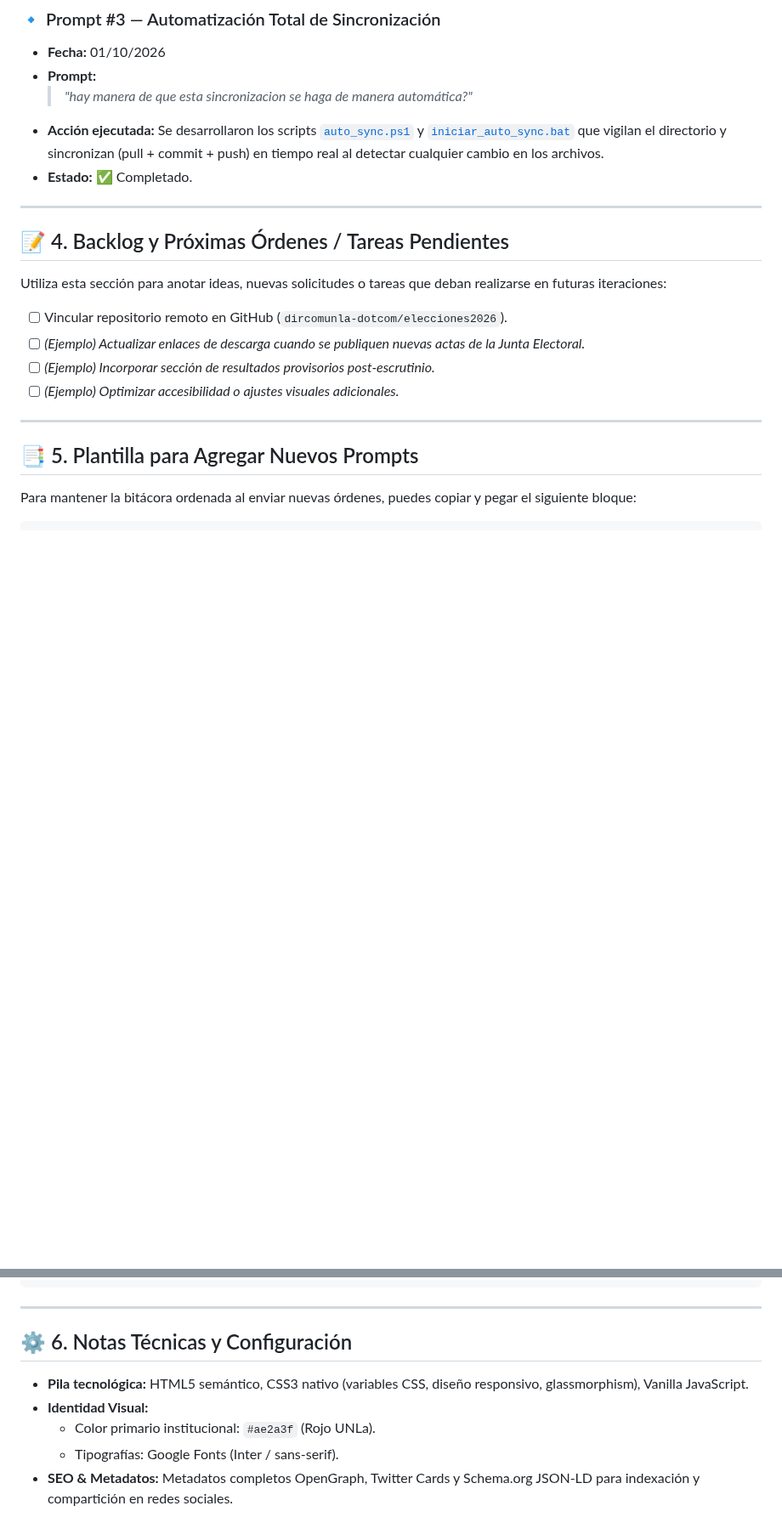
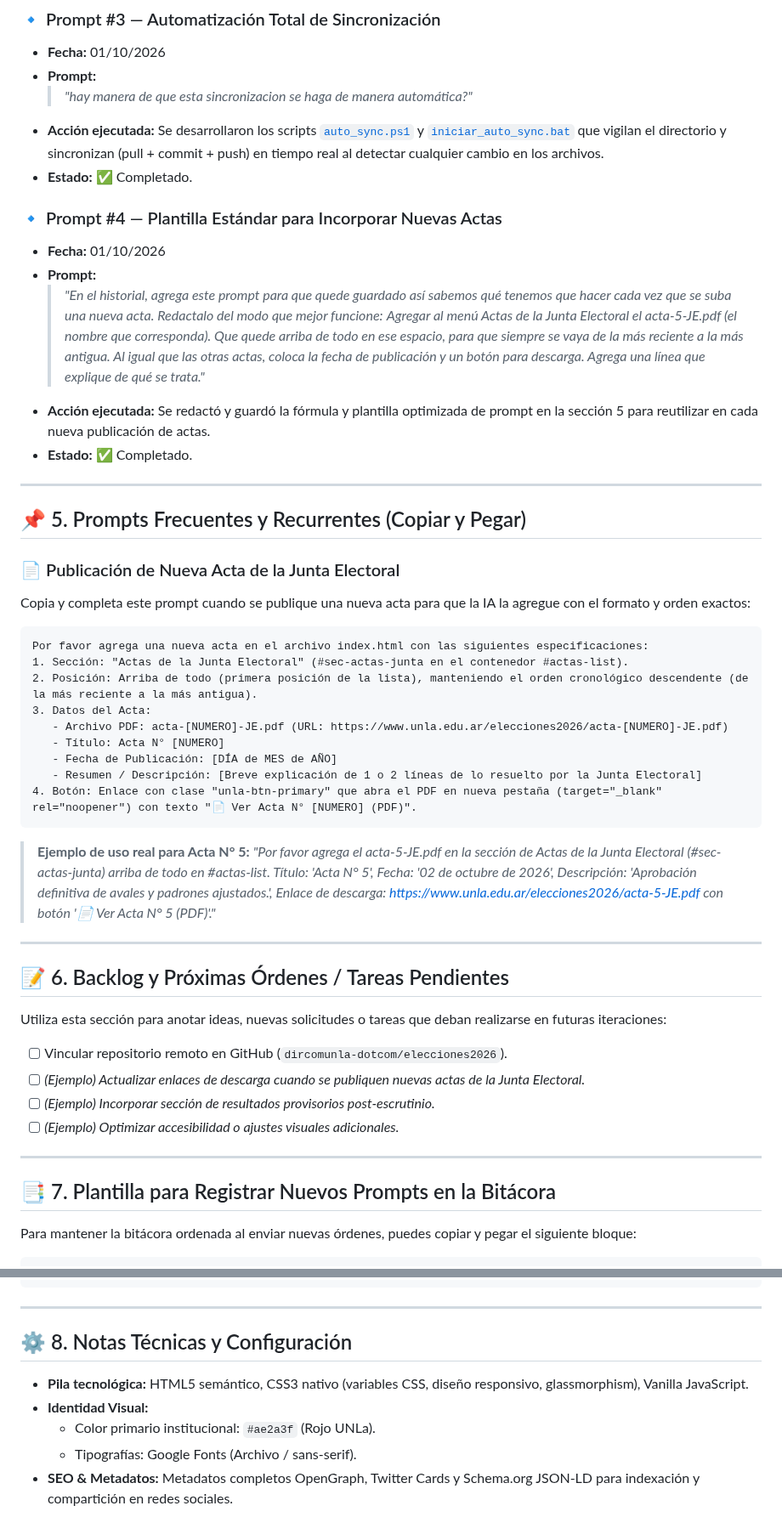
Before and after one commit to dircomunla-dotcom/elecciones2026, a Markdown page: HISTORIAL.md, 2 parts joined by grey strips. Shown at 85% size. GitHub-like rendering; blank space fills up the shorter version.

Commit message:
docs: agregar plantilla de prompt optimizada para nuevas actas

````diff
--- a/HISTORIAL.md
+++ b/HISTORIAL.md
@@ -48,9 +48,39 @@ A continuación se documentan las instrucciones y prompts enviados a la IA, junt
 - **Acción ejecutada:** Se desarrollaron los scripts [`auto_sync.ps1`](file:///c:/Users/unla/Desktop/Antigravity/elecciones2026/auto_sync.ps1) y [`iniciar_auto_sync.bat`](file:///c:/Users/unla/Desktop/Antigravity/elecciones2026/iniciar_auto_sync.bat) que vigilan el directorio y sincronizan (pull + commit + push) en tiempo real al detectar cualquier cambio en los archivos.
 - **Estado:** ✅ Completado.
 
+### 🔹 Prompt #4 — Plantilla Estándar para Incorporar Nuevas Actas
+- **Fecha:** 01/10/2026
+- **Prompt:**
+  > *"En el historial, agrega este prompt para que quede guardado así sabemos qué tenemos que hacer cada vez que se suba una nueva acta. Redactalo del modo que mejor funcione:*
+  > *Agregar al menú Actas de la Junta Electoral el acta-5-JE.pdf (el nombre que corresponda). Que quede arriba de todo en ese espacio, para que siempre se vaya de la más reciente a la más antigua. Al igual que las otras actas, coloca la fecha de publicación y un botón para descarga. Agrega una línea que explique de qué se trata."*
+- **Acción ejecutada:** Se redactó y guardó la fórmula y plantilla optimizada de prompt en la sección 5 para reutilizar en cada nueva publicación de actas.
+- **Estado:** ✅ Completado.
+
 ---
 
-## 📝 4. Backlog y Próximas Órdenes / Tareas Pendientes
+## 📌 5. Prompts Frecuentes y Recurrentes (Copiar y Pegar)
+
+### 📄 Publicación de Nueva Acta de la Junta Electoral
+Copia y completa este prompt cuando se publique una nueva acta para que la IA la agregue con el formato y orden exactos:
+
+```text
+Por favor agrega una nueva acta en el archivo index.html con las siguientes especificaciones:
+1. Sección: "Actas de la Junta Electoral" (#sec-actas-junta en el contenedor #actas-list).
+2. Posición: Arriba de todo (primera posición de la lista), manteniendo el orden cronológico descendente (de la más reciente a la más antigua).
+3. Datos del Acta:
+   - Archivo PDF: acta-[NUMERO]-JE.pdf (URL: https://www.unla.edu.ar/elecciones2026/acta-[NUMERO]-JE.pdf)
+   - Título: Acta N° [NUMERO]
+   - Fecha de Publicación: [DÍA de MES de AÑO]
+   - Resumen / Descripción: [Breve explicación de 1 o 2 líneas de lo resuelto por la Junta Electoral]
+4. Botón: Enlace con clase "unla-btn-primary" que abra el PDF en nueva pestaña (target="_blank" rel="noopener") con texto "📄 Ver Acta N° [NUMERO] (PDF)".
+```
+
+> **Ejemplo de uso real para Acta N° 5:**
+> *"Por favor agrega el acta-5-JE.pdf en la sección de Actas de la Junta Electoral (#sec-actas-junta) arriba de todo en #actas-list. Título: 'Acta N° 5', Fecha: '02 de octubre de 2026', Descripción: 'Aprobación definitiva de avales y padrones ajustados.', Enlace de descarga: https://www.unla.edu.ar/elecciones2026/acta-5-JE.pdf con botón '📄 Ver Acta N° 5 (PDF)'."*
+
+---
+
+## 📝 6. Backlog y Próximas Órdenes / Tareas Pendientes
 
 Utiliza esta sección para anotar ideas, nuevas solicitudes o tareas que deban realizarse en futuras iteraciones:
 
@@ -61,7 +91,7 @@ Utiliza esta sección para anotar ideas, nuevas solicitudes o tareas que deban r
 
 ---
 
-## 📑 5. Plantilla para Agregar Nuevos Prompts
+## 📑 7. Plantilla para Registrar Nuevos Prompts en la Bitácora
 
 Para mantener la bitácora ordenada al enviar nuevas órdenes, puedes copiar y pegar el siguiente bloque:
 
@@ -79,9 +109,9 @@ Para mantener la bitácora ordenada al enviar nuevas órdenes, puedes copiar y p
 
 ---
 
-## ⚙️ 6. Notas Técnicas y Configuración
+## ⚙️ 8. Notas Técnicas y Configuración
 - **Pila tecnológica:** HTML5 semántico, CSS3 nativo (variables CSS, diseño responsivo, glassmorphism), Vanilla JavaScript.
 - **Identidad Visual:**
   - Color primario institucional: `#ae2a3f` (Rojo UNLa).
-  - Tipografías: Google Fonts (Inter / sans-serif).
+  - Tipografías: Google Fonts (Archivo / sans-serif).
 - **SEO & Metadatos:** Metadatos completos OpenGraph, Twitter Cards y Schema.org JSON-LD para indexación y compartición en redes sociales.
````
